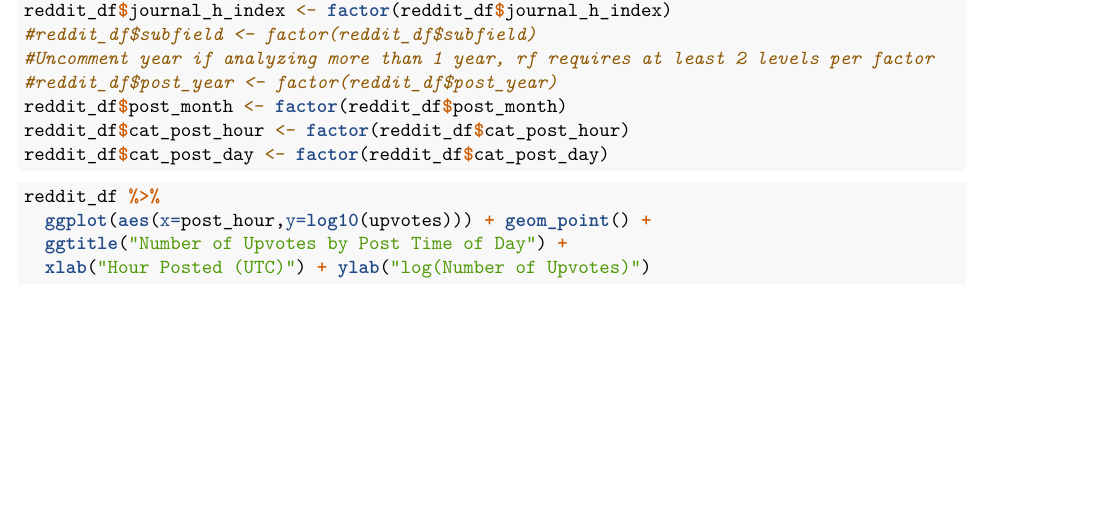
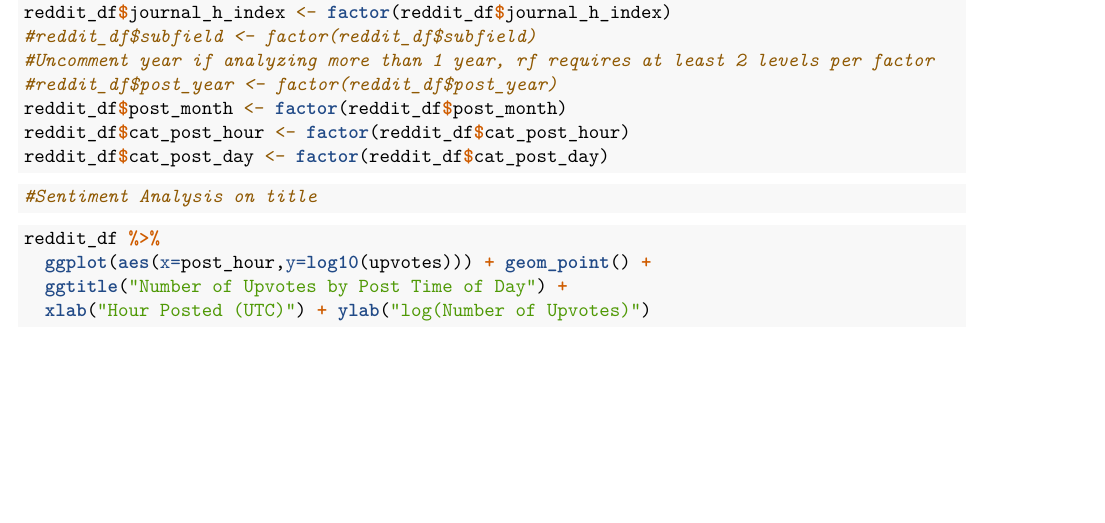
Before and after one commit to ST47S-CompStats-Fall2017/ma154-project3-teamviral, an R Markdown document (reddit_analysis.Rmd): part of page 3 of 7, cut so that both start at the same text. Rendered offline with R 4.5, knitr and Pandoc, then LaTeX, with nearby package versions; some code elsewhere in the file could not run offline.

Commit message:
Sentiment analysis draft

````diff
--- a/reddit_analysis.Rmd
+++ b/reddit_analysis.Rmd
@@ -117,6 +117,10 @@ reddit_df$journal_h_index <- factor(reddit_df$journal_h_index)
 reddit_df$post_month <- factor(reddit_df$post_month)
 reddit_df$cat_post_hour <- factor(reddit_df$cat_post_hour)
 reddit_df$cat_post_day <- factor(reddit_df$cat_post_day)
+```
+
+```{r}
+#Sentiment Analysis on title
 
 ```
 
````
